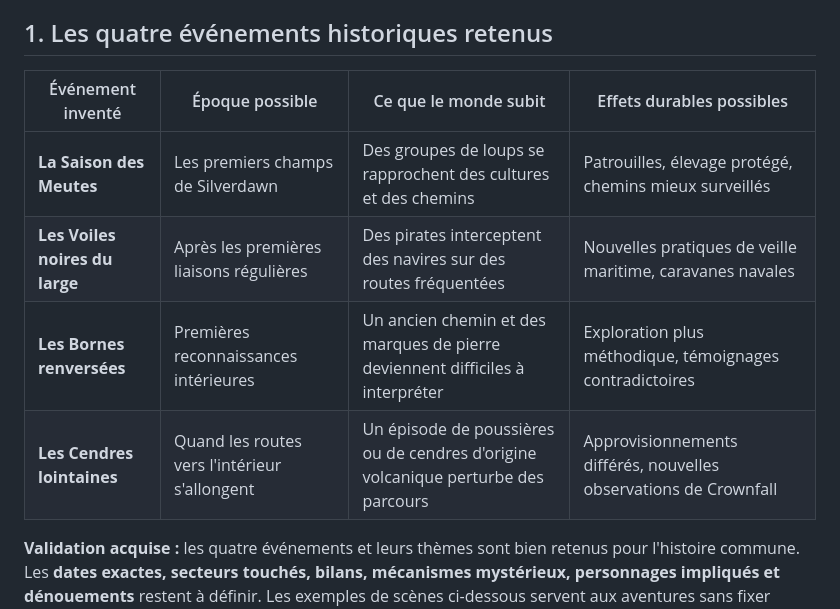
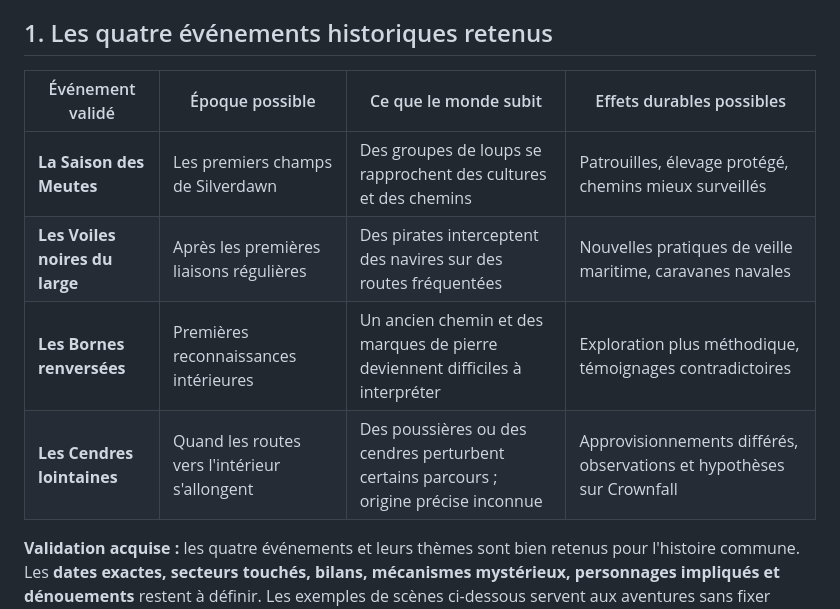
Before and after one commit to nathanmon/aventures-partagees, a Markdown page: chatgpt/evenements/DANGERS_MYSTERES_COLONISATION.md, the part around the change. Rendered like a GitHub page.

Commit message:
Préciser que l'origine des Cendres lointaines reste inconnue

```diff
--- a/chatgpt/evenements/DANGERS_MYSTERES_COLONISATION.md
+++ b/chatgpt/evenements/DANGERS_MYSTERES_COLONISATION.md
@@ -6,12 +6,12 @@
 
 ## 1. Les quatre événements historiques retenus
 
-| Événement inventé | Époque possible | Ce que le monde subit | Effets durables possibles |
+| Événement validé | Époque possible | Ce que le monde subit | Effets durables possibles |
 | --- | --- | --- | --- |
 | **La Saison des Meutes** | Les premiers champs de Silverdawn | Des groupes de loups se rapprochent des cultures et des chemins | Patrouilles, élevage protégé, chemins mieux surveillés |
 | **Les Voiles noires du large** | Après les premières liaisons régulières | Des pirates interceptent des navires sur des routes fréquentées | Nouvelles pratiques de veille maritime, caravanes navales |
 | **Les Bornes renversées** | Premières reconnaissances intérieures | Un ancien chemin et des marques de pierre deviennent difficiles à interpréter | Exploration plus méthodique, témoignages contradictoires |
-| **Les Cendres lointaines** | Quand les routes vers l'intérieur s'allongent | Un épisode de poussières ou de cendres d'origine volcanique perturbe des parcours | Approvisionnements différés, nouvelles observations de Crownfall |
+| **Les Cendres lointaines** | Quand les routes vers l'intérieur s'allongent | Des poussières ou des cendres perturbent certains parcours ; origine précise inconnue | Approvisionnements différés, observations et hypothèses sur Crownfall |
 
 **Validation acquise :** les quatre événements et leurs thèmes sont bien retenus pour l'histoire commune. Les **dates exactes, secteurs touchés, bilans, mécanismes mystérieux, personnages impliqués et dénouements** restent à définir. Les exemples de scènes ci-dessous servent aux aventures sans fixer rétrospectivement les actes des personnages joueurs.
 
```
